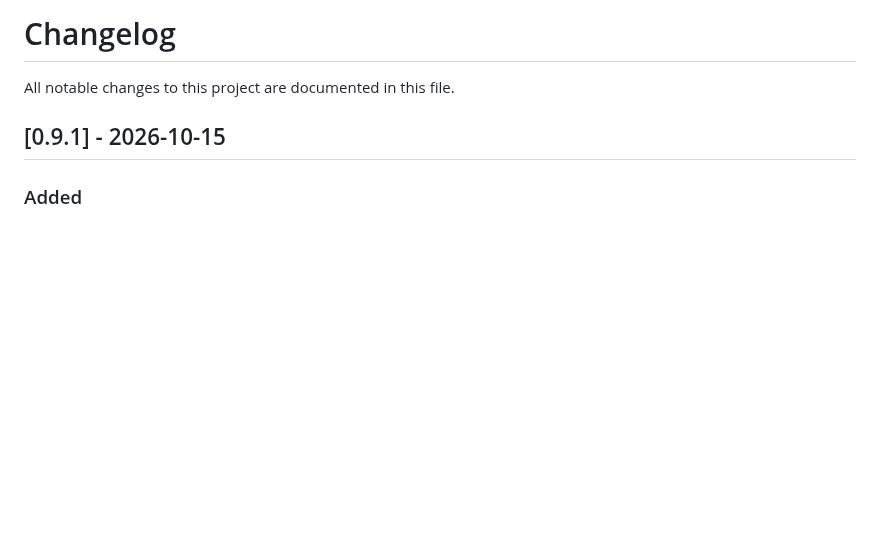
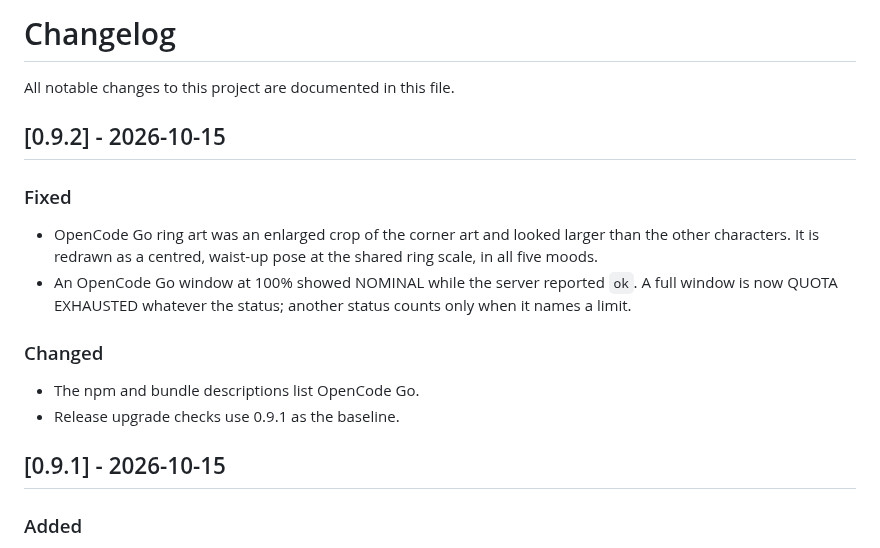
Before and after one commit to neyham/ai-usage-dashboard, a Markdown page: CHANGELOG.md, the part around the change. Rendered like a GitHub page; blank space fills up the shorter version.

```diff
--- a/CHANGELOG.md
+++ b/CHANGELOG.md
@@ -1,6 +1,22 @@
 # Changelog
 
 All notable changes to this project are documented in this file.
+
+## [0.9.2] - 2026-10-15
+
+### Fixed
+
+- OpenCode Go ring art was an enlarged crop of the corner art and looked
+  larger than the other characters. It is redrawn as a centred, waist-up
+  pose at the shared ring scale, in all five moods.
+- An OpenCode Go window at 100% showed NOMINAL while the server reported
+  `ok`. A full window is now QUOTA EXHAUSTED whatever the status; another
+  status counts only when it names a limit.
+
+### Changed
+
+- The npm and bundle descriptions list OpenCode Go.
+- Release upgrade checks use 0.9.1 as the baseline.
 
 ## [0.9.1] - 2026-10-15
 
```
Also changed, not shown: README.md (+3 -3 lines), docs/README.zh-CN.md (+1 -1 lines), docs/releases/v0.9.2.md (added, +25 -0 lines), docs/assets/dashboard-eva.png, 8 other files.
